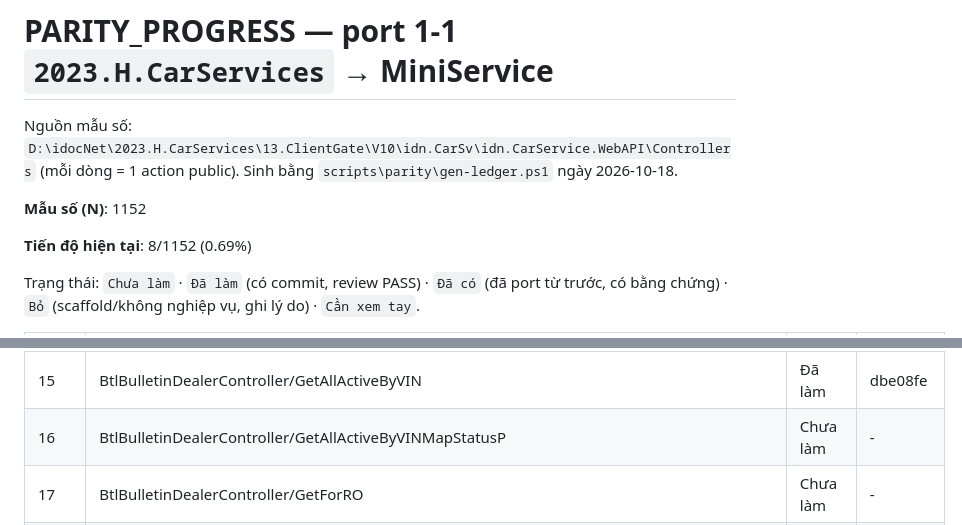
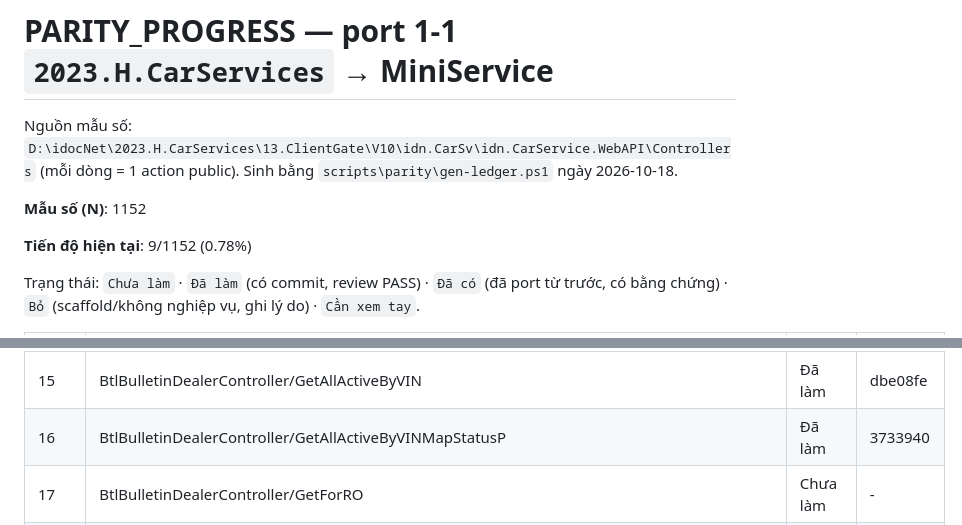
Before and after one commit to Tranletrungkien1705/MiniService, a Markdown page: PARITY_PROGRESS.md, 2 parts joined by grey strips. Drawn GitHub-style.

Commit message:
docs(parity): BtlBulletinDealerController/GetAllActiveByVINMapStatusP -> Đã làm (9/1152 (0.78%))
Co-Authored-By: Claude Opus 5.5 <noreply@anthropic.com>

```diff
--- a/PARITY_PROGRESS.md
+++ b/PARITY_PROGRESS.md
@@ -4,7 +4,7 @@ Nguồn mẫu số: `D:\idocNet\2023.H.CarServices\13.ClientGate\V10\idn.CarSv\i
 
 **Mẫu số (N)**: 1152
 
-**Tiến độ hiện tại**: 8/1152 (0.69%)
+**Tiến độ hiện tại**: 9/1152 (0.78%)
 
 Trạng thái: `Chưa làm` · `Đã làm` (có commit, review PASS) · `Đã có` (đã port từ trước, có bằng chứng) · `Bỏ` (scaffold/không nghiệp vụ, ghi lý do) · `Cần xem tay`.
 
@@ -25,7 +25,7 @@ Trạng thái: `Chưa làm` · `Đã làm` (có commit, review PASS) · `Đã c
 | 13 | BtlBulletinDealerController/SearchDL | Đã làm | ef53125 |
 | 14 | BtlBulletinDealerController/SearchWHDL | Đã làm | 02aed20 |
 | 15 | BtlBulletinDealerController/GetAllActiveByVIN | Đã làm | dbe08fe |
-| 16 | BtlBulletinDealerController/GetAllActiveByVINMapStatusP | Chưa làm | - |
+| 16 | BtlBulletinDealerController/GetAllActiveByVINMapStatusP | Đã làm | 3733940 |
 | 17 | BtlBulletinDealerController/GetForRO | Chưa làm | - |
 | 18 | BtlBulletinDealerController/GetFileAttachmentDL | Chưa làm | - |
 | 19 | CarWarrantyInformationController/GetByPlateNoVIN | Chưa làm | - |
```
